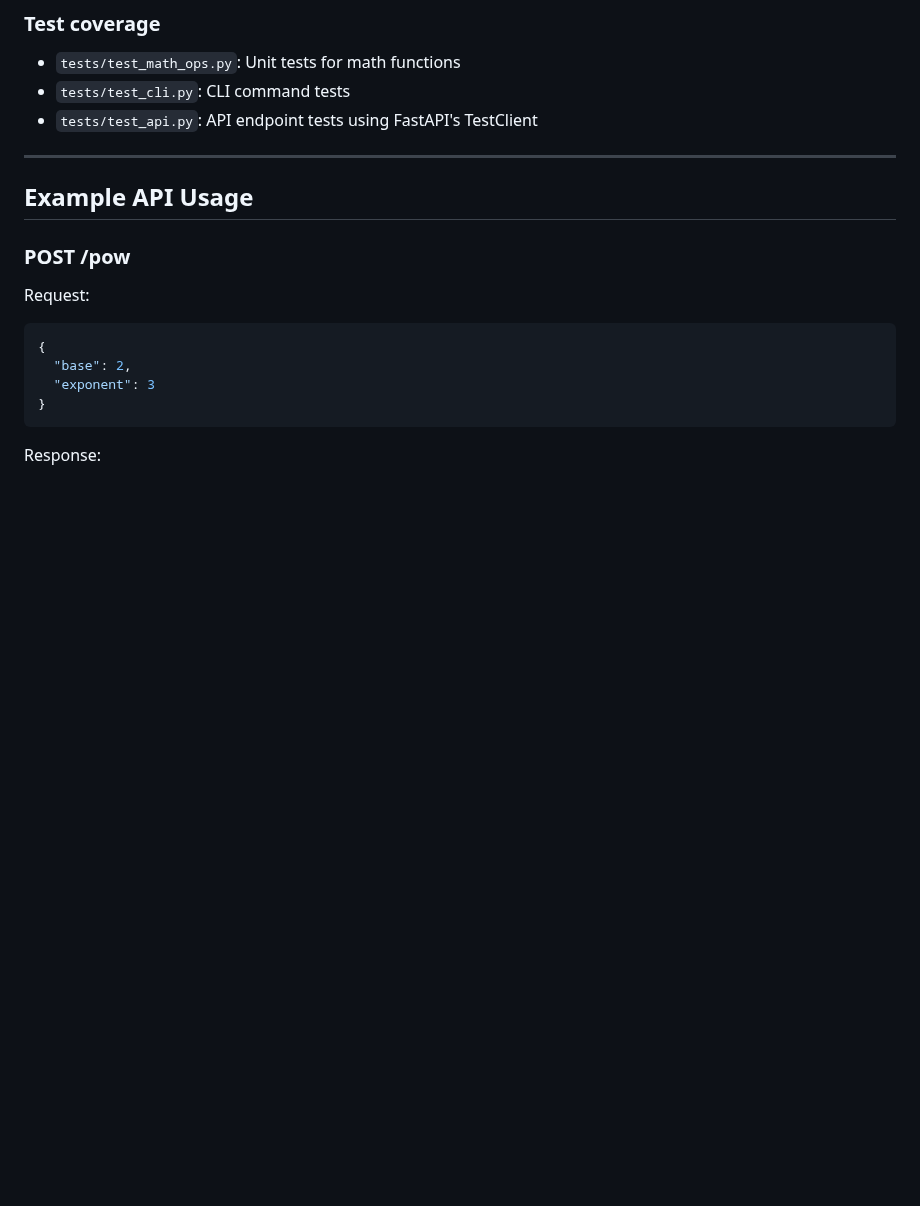
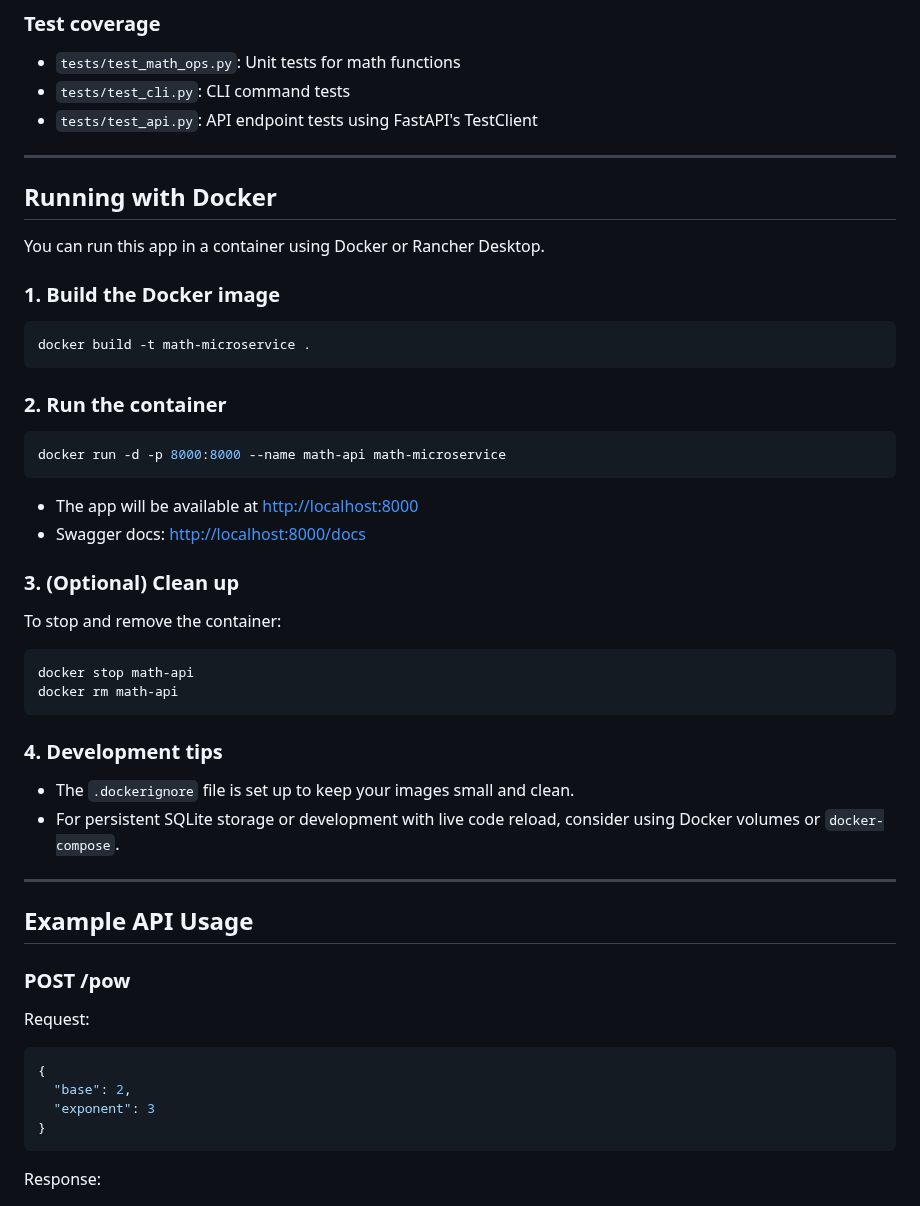
Before and after one commit to BogdanPatrania/homework-python-opp, a Markdown page: README.md, the part around one of its changes. Drawn GitHub-style; blank space fills up the shorter version.

````diff
--- a/README.md
+++ b/README.md
@@ -105,6 +93,41 @@ PYTHONPATH=. pytest
 - `tests/test_math_ops.py`: Unit tests for math functions
 - `tests/test_cli.py`: CLI command tests
 - `tests/test_api.py`: API endpoint tests using FastAPI's TestClient
+
+---
+
+## Running with Docker
+
+You can run this app in a container using Docker or Rancher Desktop.
+
+### 1. Build the Docker image
+
+```bash
+docker build -t math-microservice .
+```
+
+### 2. Run the container
+
+```bash
+docker run -d -p 8000:8000 --name math-api math-microservice
+```
+
+- The app will be available at [http://localhost:8000](http://localhost:8000)
+- Swagger docs: [http://localhost:8000/docs](http://localhost:8000/docs)
+
+### 3. (Optional) Clean up
+
+To stop and remove the container:
+
+```bash
+docker stop math-api
+docker rm math-api
+```
+
+### 4. Development tips
+
+- The `.dockerignore` file is set up to keep your images small and clean.
+- For persistent SQLite storage or development with live code reload, consider using Docker volumes or `docker-compose`.
 
 ---
 
````
Also changed, not shown: other parts of README.md (+21 -66 lines).
